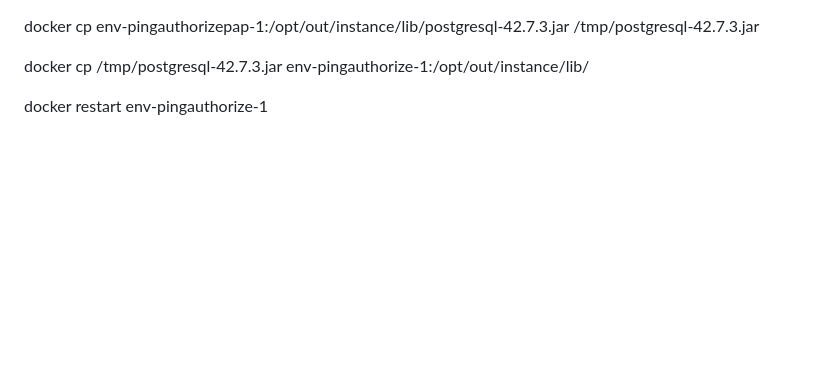
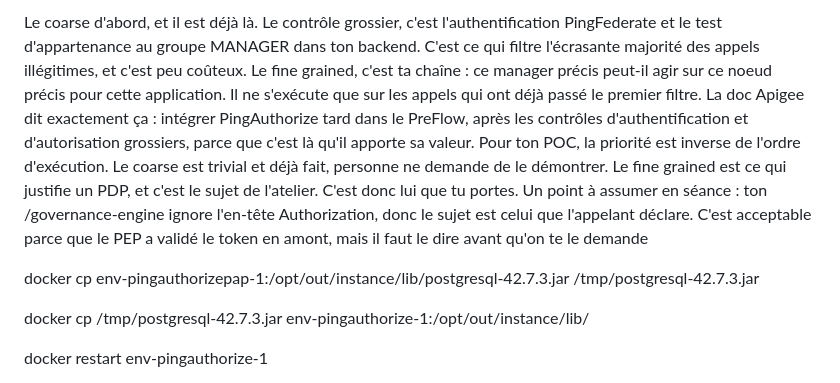
Before and after one commit to max007h/OAuth, a Markdown page: docs/Msg.txt.md, the part around the change. GitHub-like rendering; blank space fills up the shorter version.

```diff
--- a/docs/Msg.txt.md
+++ b/docs/Msg.txt.md
@@ -1,3 +1,12 @@
+Le coarse d'abord, et il est déjà là.
+Le contrôle grossier, c'est l'authentification PingFederate et le test d'appartenance au groupe MANAGER dans ton backend. C'est ce qui filtre l'écrasante majorité des appels illégitimes, et c'est peu coûteux.
+Le fine grained, c'est ta chaîne : ce manager précis peut-il agir sur ce noeud précis pour cette application. Il ne s'exécute que sur les appels qui ont déjà passé le premier filtre.
+La doc Apigee dit exactement ça : intégrer PingAuthorize tard dans le PreFlow, après les contrôles d'authentification et d'autorisation grossiers, parce que c'est là qu'il apporte sa valeur.
+Pour ton POC, la priorité est inverse de l'ordre d'exécution. Le coarse est trivial et déjà fait, personne ne demande de le démontrer. Le fine grained est ce qui justifie un PDP, et c'est le sujet de l'atelier. C'est donc lui que tu portes.
+Un point à assumer en séance : ton /governance-engine ignore l'en-tête Authorization, donc le sujet est celui que l'appelant déclare. C'est acceptable parce que le PEP a validé le token en amont, mais il faut le dire avant qu'on te le demande
+
+
+
 
 docker cp env-pingauthorizepap-1:/opt/out/instance/lib/postgresql-42.7.3.jar /tmp/postgresql-42.7.3.jar
 
```
